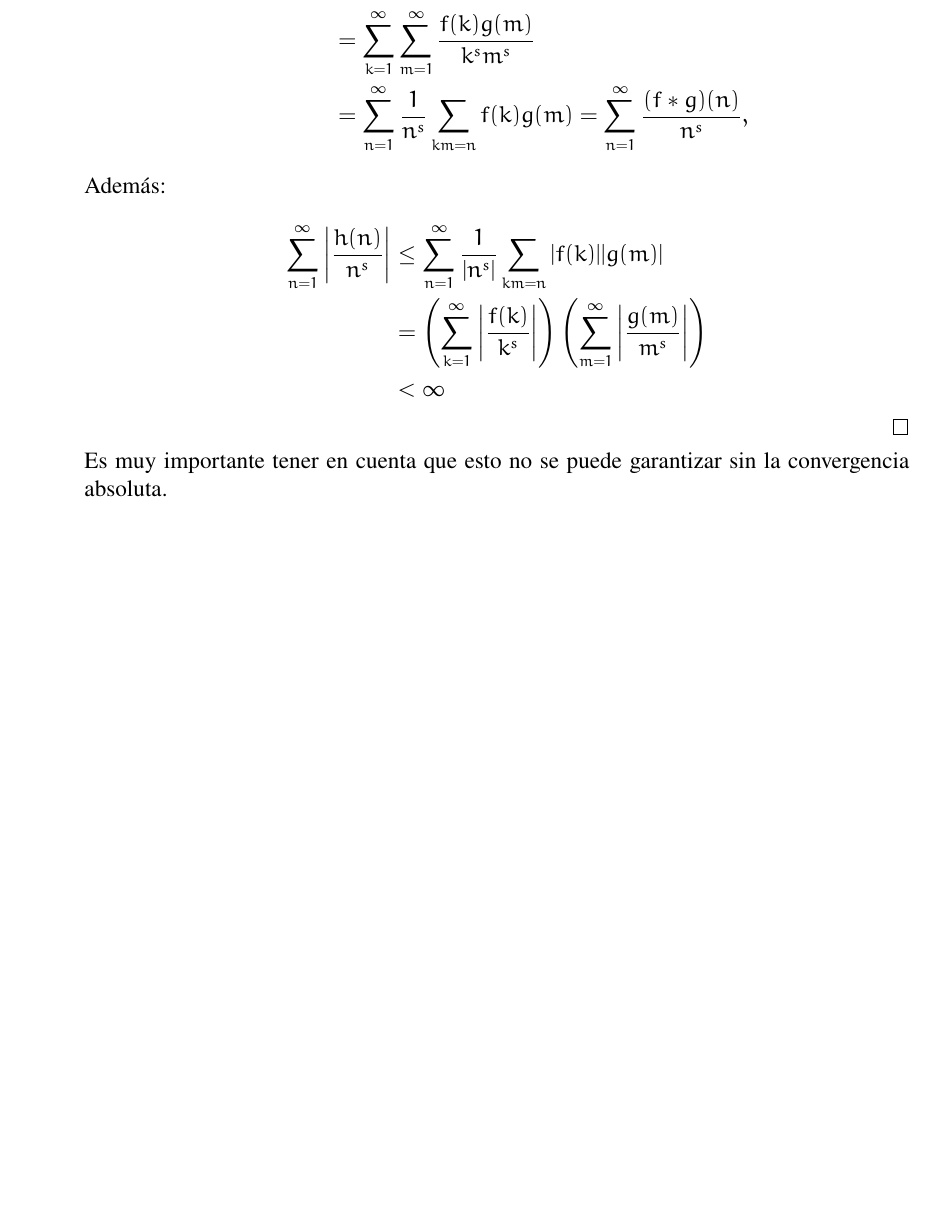
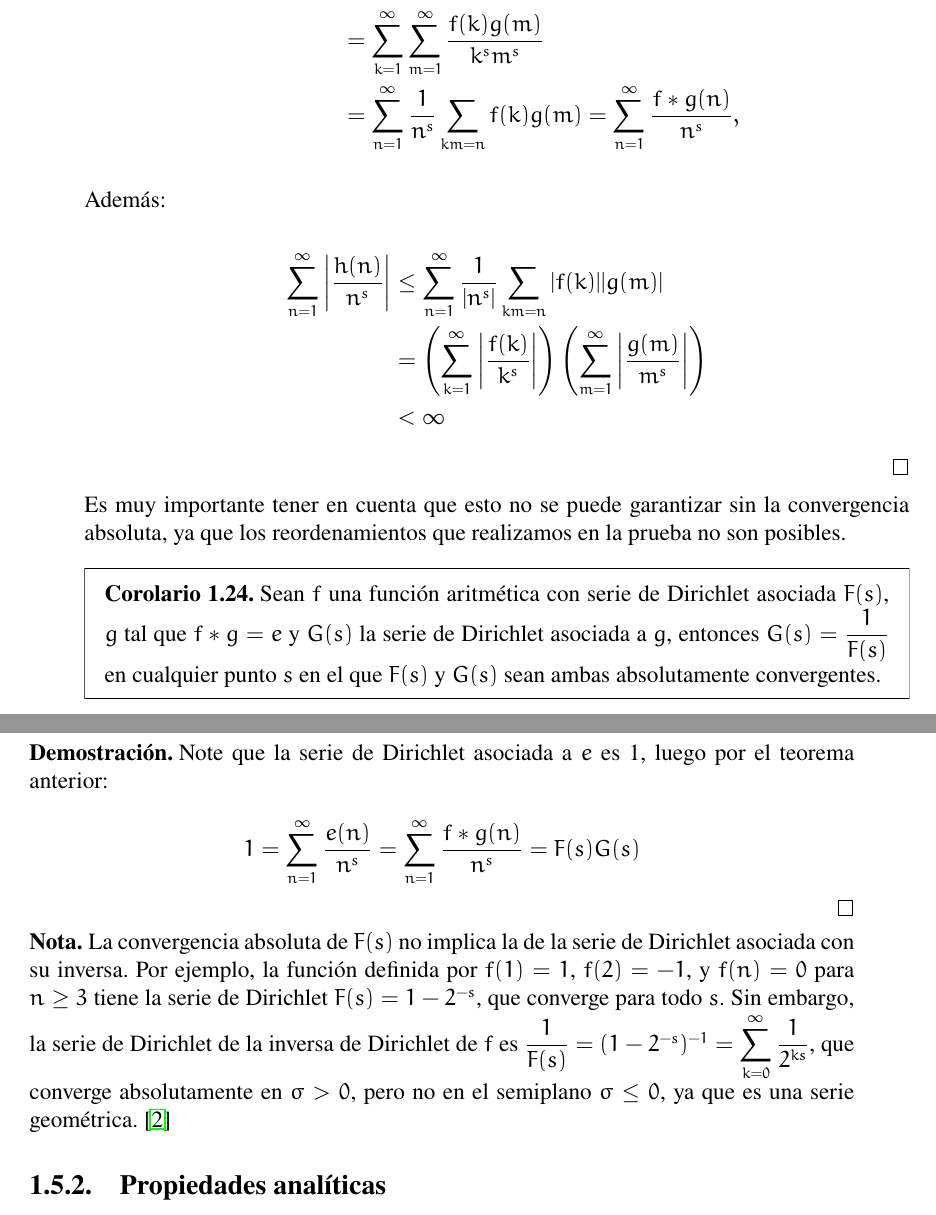
Before and after one commit to vinograd0v/Undergraduate-thesis, a LaTeX book (main.tex, which reads Chapters/2.tex): part of page 36 of 38 before the commit and two parts of pages 36 and 37 of 39 after it, the two joined at a grey line, cut so that both start at the same text, the shorter picture padded with empty space. Compiled offline with pdfLaTeX.

Commit message:
update intro

```diff
--- a/Chapters/2.tex
+++ b/Chapters/2.tex
@@ -1067,4 +1067,23 @@ $$
 $$
 \end{proof}
 
-Es muy importante tener en cuenta que esto no se puede garantizar sin la convergencia absoluta.
+Es muy importante tener en cuenta que esto no se puede garantizar sin la convergencia absoluta, ya que los reordenamientos que realizamos en la prueba no son posibles.
+
+\begin{corollary}
+
+Sean $f$ una función aritmética con serie de Dirichlet asociada $F(s)$, $g$ tal que $f*g=e$ y $G(s)$ la serie de Dirichlet asociada a $g$, entonces $G(s)=\dfrac{1}{F(s)}$ en cualquier punto $s$ en el que $F(s)$ y $G(s)$ sean ambas absolutamente convergentes.
+
+\end{corollary}
+\pagebreak
+
+\begin{proof}
+Note que la serie de Dirichlet asociada a $e$ es 1, luego por el teorema anterior:
+
+$$1=\sum_{n=1}^{\infty} \frac{e(n)}{n^s}=\sum_{n=1}^{\infty} \frac{f*g(n)}{n^s}=F(s)G(s)$$
+\end{proof}
+
+\begin{note}
+La convergencia absoluta de \( F(s) \) no implica la de la serie de Dirichlet asociada con su inversa. Por ejemplo, la función definida por \( f(1)=1 \), \( f(2)=-1 \), y \( f(n)=0 \) para \( n \geq 3 \) tiene la serie de Dirichlet \( F(s)=1-2^{-s} \), que converge para todo $s$. Sin embargo, la serie de Dirichlet de la inversa de Dirichlet de \( f \) es \( \dfrac{1}{F(s)} = (1-2^{-s})^{-1} = \displaystyle\sum_{k=0}^{\infty} \frac{1}{2^{ks}} \), que converge absolutamente en \( \sigma > 0 \), pero no en el semiplano \( \sigma \leq 0 \), ya que es una serie geométrica. \cite{hildebrand2006introduction}
+\end{note}
+
+\subsection{Propiedades analíticas}
```
Also changed, not shown: main.pdf, Chapters/2.tex (2 more changed lines), 1 other file.
